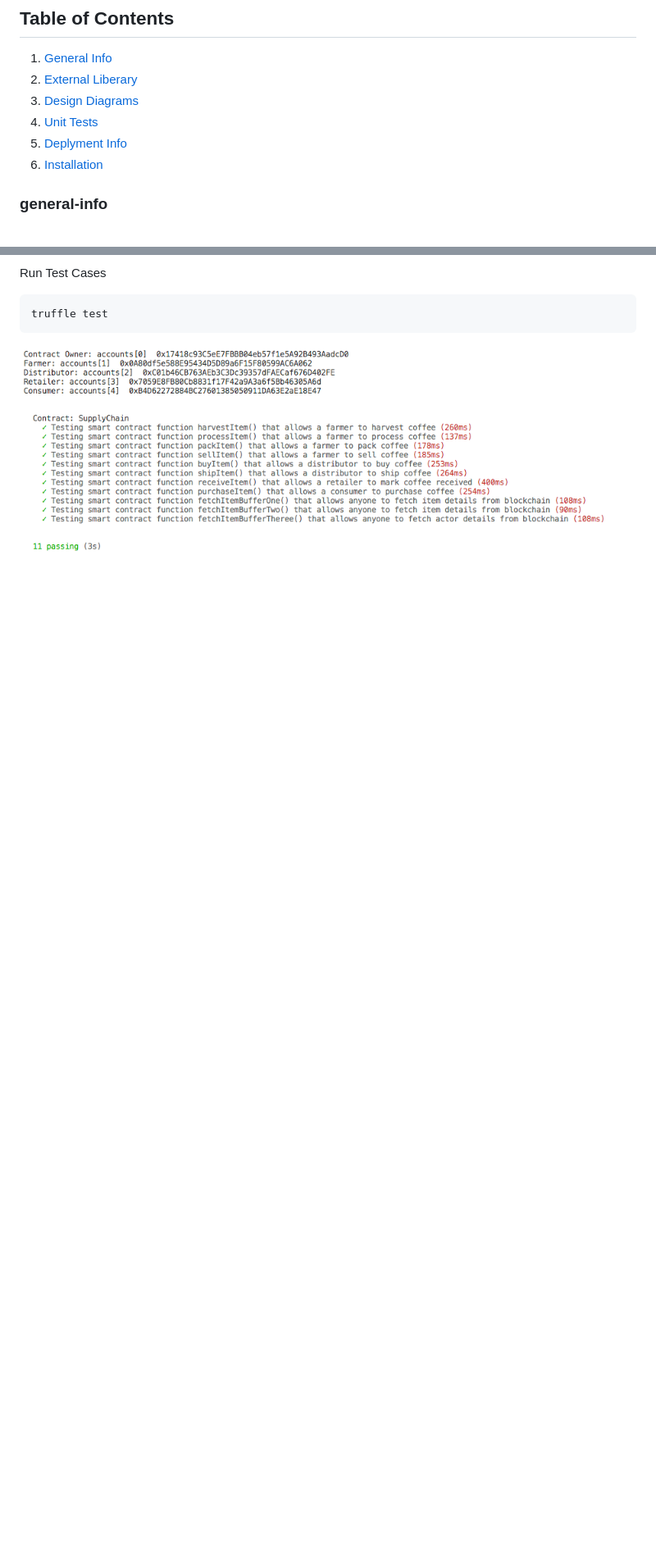
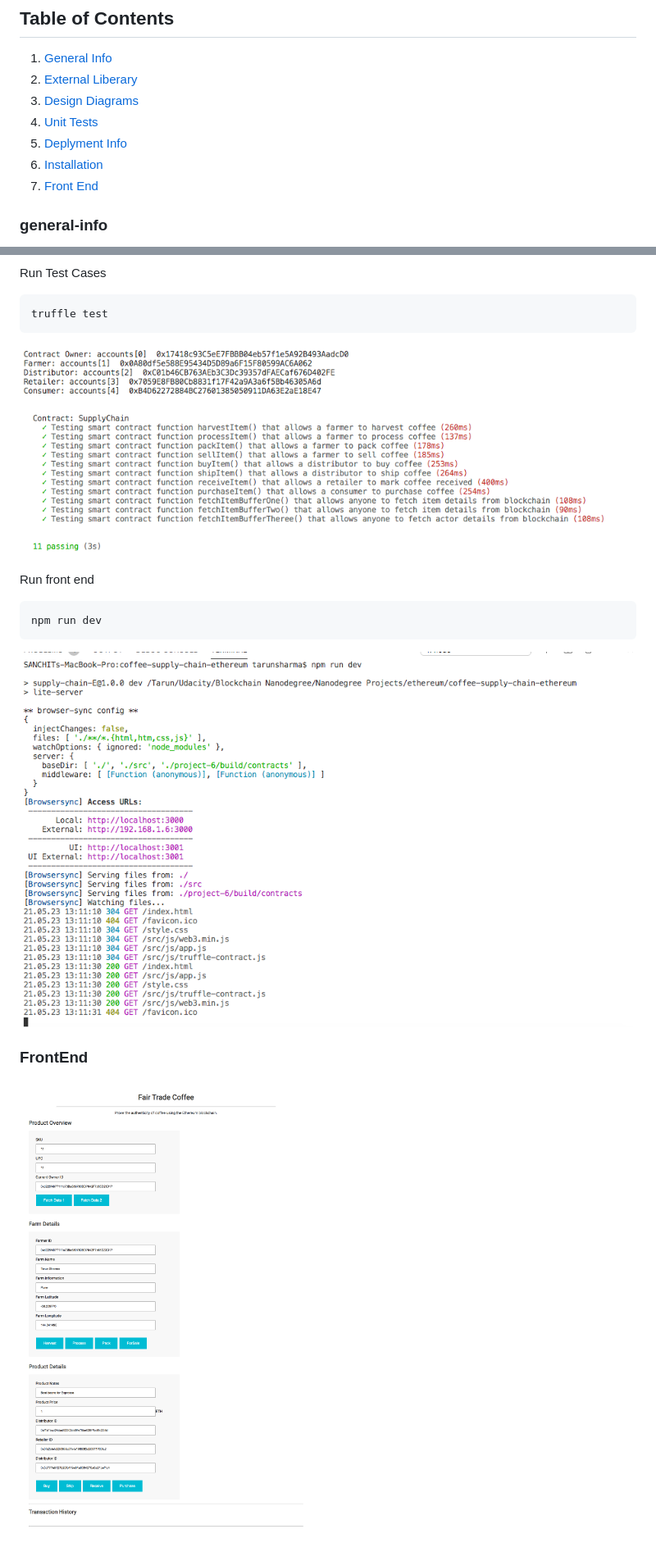
Before and after one commit to Tarunshrma/coffee-supply-chain-ethereum, a Markdown page: README.md, 2 parts joined by grey strips. Shown: that part at 82% size. Rendered like a GitHub page; pictures changed too: assests/front-end.png (added), assests/run-frontend.png (added); blank space fills up the shorter version.

Commit message:
Added frontend screenshot

````diff
--- a/README.md
+++ b/README.md
@@ -7,7 +7,7 @@
 4. [Unit Tests](#unit-test)
 5. [Deplyment Info](#deplyment-info)
 6. [Installation](#installation)
-
+7. [Front End](#FrontEnd)
 
 ### general-info
 This is simplified version of coffee beans supply chain solution using Blockchain technologies. This project is part of [Udacity Nanodegree program](https://www.udacity.com/course/blockchain-developer-nanodegree--nd1309?coupon=SAVE75&utm_source=gsem_brand&utm_medium=ads_r&utm_campaign=1971936383_c&utm_term=71052942455_in&utm_keyword=udacity%20nanodegree%20blockchain_e&gclid=EAIaIQobChMI08-r8KfR8AIVGARgCh2wvw0oEAAYASAAEgKnTfD_BwE)
@@ -78,3 +78,12 @@ Run Test Cases
 truffle test
 ```
 ![Unit Test Case](/assests/test-case-suite.png)
+
+Run front end
+```bash
+npm run dev
+```
+![Unit Test Case](/assests/run-frontend.png)
+
+### FrontEnd
+![Front End](/assests/front-end.png)
````
